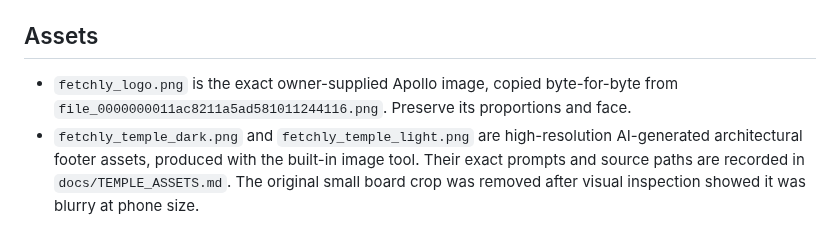
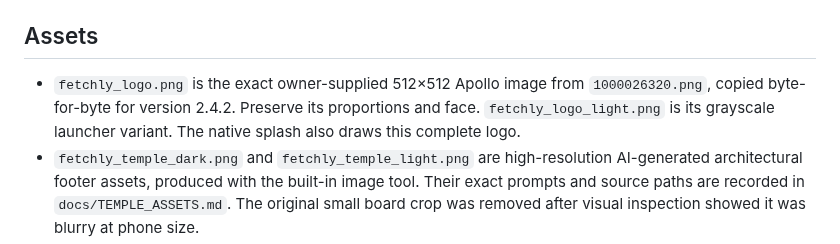
Before and after one commit to mrduhlol/Fetchly, a Markdown page: DESIGN.md, the part around the change. GitHub-like rendering.

Commit message:
Record the latest owner-supplied logo as the authoritative brand asset

```diff
--- a/DESIGN.md
+++ b/DESIGN.md
@@ -18,7 +18,7 @@ Native verification covered an actual VIEW URL with notification permission rese
 
 ## Assets
 
-- `fetchly_logo.png` is the exact owner-supplied Apollo image, copied byte-for-byte from `file_0000000011ac8211a5ad581011244116.png`. Preserve its proportions and face.
+- `fetchly_logo.png` is the exact owner-supplied 512×512 Apollo image from `1000026320.png`, copied byte-for-byte for version 2.4.2. Preserve its proportions and face. `fetchly_logo_light.png` is its grayscale launcher variant. The native splash also draws this complete logo.
 - `fetchly_temple_dark.png` and `fetchly_temple_light.png` are high-resolution AI-generated architectural footer assets, produced with the built-in image tool. Their exact prompts and source paths are recorded in `docs/TEMPLE_ASSETS.md`. The original small board crop was removed after visual inspection showed it was blurry at phone size.
 - Library symbols are native vector drawables. Do not replace brand artwork with generated faces.
 
```
